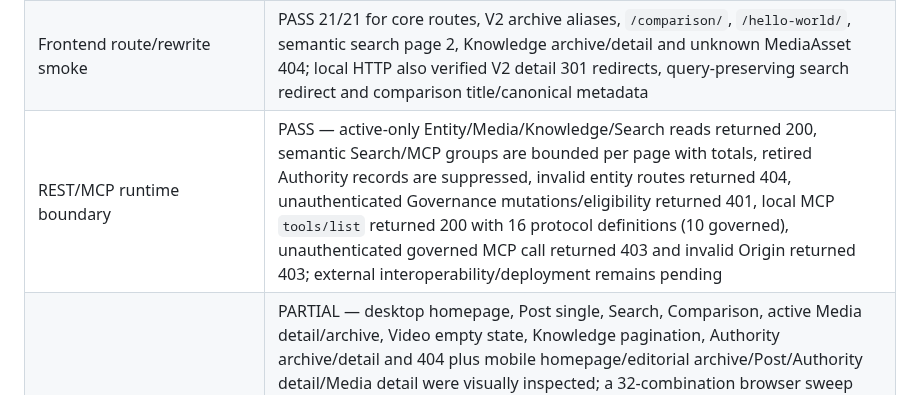
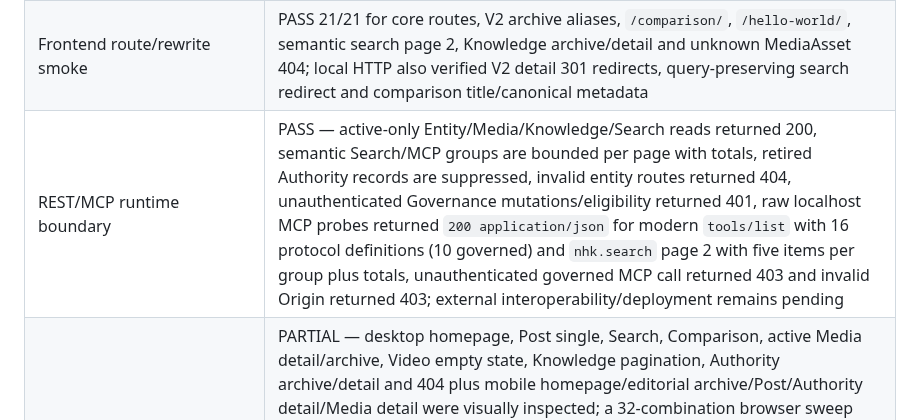
Before and after one commit to danhbabieu/nhkv3, a Markdown page: docs/architecture/CUTOVER_READINESS_REPORT.md, the part around the change. GitHub-like rendering.

```diff
--- a/docs/architecture/CUTOVER_READINESS_REPORT.md
+++ b/docs/architecture/CUTOVER_READINESS_REPORT.md
@@ -102,7 +102,7 @@ Decision: **NOT READY — production cutover is not authorized or performed.**
 | `git diff --check` | PASS at checkpoints |
 | Guarded WordPress integration | PASS — `NHK_WP_TEST_PATH=public NHK_WP_TEST_DB=nhk_v3_test composer test`; 44 tests, 347 assertions; combined current suite is 130 tests, 793 assertions; governed MCP Media/Video/Knowledge/Source/Evidence ingest lifecycles, Video REST read, Streamable HTTP Accept validation and bounded REST/MCP semantic search pagination are included |
 | Frontend route/rewrite smoke | PASS 21/21 for core routes, V2 archive aliases, `/comparison/`, `/hello-world/`, semantic search page 2, Knowledge archive/detail and unknown MediaAsset 404; local HTTP also verified V2 detail 301 redirects, query-preserving search redirect and comparison title/canonical metadata |
-| REST/MCP runtime boundary | PASS — active-only Entity/Media/Knowledge/Search reads returned 200, semantic Search/MCP groups are bounded per page with totals, retired Authority records are suppressed, invalid entity routes returned 404, unauthenticated Governance mutations/eligibility returned 401, local MCP `tools/list` returned 200 with 16 protocol definitions (10 governed), unauthenticated governed MCP call returned 403 and invalid Origin returned 403; external interoperability/deployment remains pending |
+| REST/MCP runtime boundary | PASS — active-only Entity/Media/Knowledge/Search reads returned 200, semantic Search/MCP groups are bounded per page with totals, retired Authority records are suppressed, invalid entity routes returned 404, unauthenticated Governance mutations/eligibility returned 401, raw localhost MCP probes returned `200 application/json` for modern `tools/list` with 16 protocol definitions (10 governed) and `nhk.search` page 2 with five items per group plus totals, unauthenticated governed MCP call returned 403 and invalid Origin returned 403; external interoperability/deployment remains pending |
 | Frontend visual QA | PARTIAL — desktop homepage, Post single, Search, Comparison, active Media detail/archive, Video empty state, Knowledge pagination, Authority archive/detail and 404 plus mobile homepage/editorial archive/Post/Authority detail/Media detail were visually inspected; a 32-combination browser sweep across page, archive pagination and empty/404 states at 390px/768px passes without horizontal overflow, the menu exposes all ten links with synchronized ARIA state, and public templates are contract-tested to avoid internal domain terminology; remaining route-specific screenshots and active Video detail remain pending |
 | V2 data inventory/counts/mappings | PARTIAL — restored 4,973-record export/dry-run; 3,960 candidates, 1,013 no-write skips and 0 conflicts after Migration009 maps all 1,581 projections to non-canonical context; latest local-dev apply: 3,960 migrated, 1,013 explicit skips, including 367 Knowledge claim redirects, 370 entity-registry redirects, 34 native-post URL redirects, one safe URL no-op, 3 field-level PRIVATE MediaAsset rows, 19 Source and 40 Evidence rows |
 | V2 backup restore | PARTIAL — reviewed staging conversion restores the dump and test snapshot; original dump is not MariaDB-portable without conversion, and live field-level reconciliation remains open |
```
Also changed, not shown: docs/architecture/V2_V3_PARITY_MATRIX.md (+1 -1 lines), docs/architecture/V3_EXECUTION_STATE.md (+7 -1 lines).
